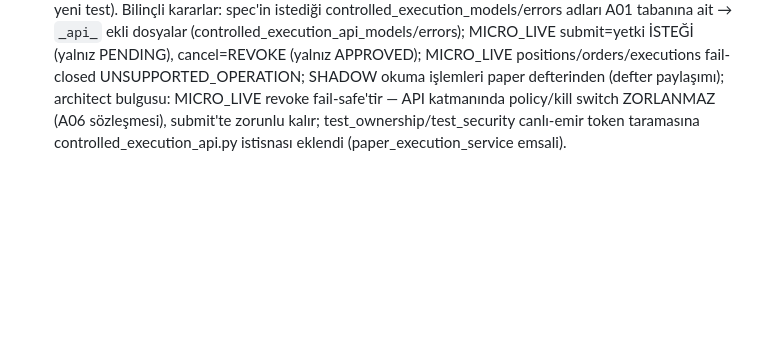
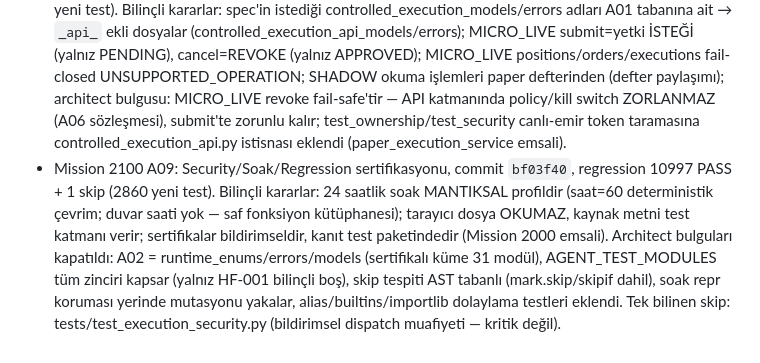
Before and after one commit to bayramborcekli/Alpha-Intelligence-OS, a Markdown page: .agents/memory/mission-workflow.md, the part around the change. Rendered like a GitHub page; blank space fills up the shorter version.

Commit message:
Memory: Mission 2100 A09 kaydı (bf03f40, 10997 PASS)

```diff
--- a/.agents/memory/mission-workflow.md
+++ b/.agents/memory/mission-workflow.md
@@ -29,3 +29,4 @@ Read-only architecture (exchange writes forever 0); Decimal-only money math (AST
 - Mission 2100 A07: Order Lifecycle & Reconciliation, commit `df0fb04`, regression 7667 PASS (740 yeni test). Kapalı geçiş matrisi (queue/fail bilinçli ek işlemler — QUEUED/FAILED erişilebilir olmalı); yalnız tam dolum; mutabakat taban çizgisi HER ZAMAN istek kümesidir (boş istek kümesinde bile downstream emirler MISSING_ORDER — architect bulgusu); sembol/yön sapması kapalı kod kümesi gereği QUANTITY_MISMATCH altında; durum/PnL yalnız sonuç kaynakları arasında karşılaştırılır (istek niyettir); ReconciliationMismatch/Audit/Statistics bilinçli ek modeller.
 - HOTFIX 2100-HF-001: Binance Global panosu Spot hesabına döndü, commit `ffdf3f9`, regression 6927 PASS (32 yeni test). global_spot_account() /api/v3/account (imzalı) + /api/v3/ticker/price (imzasız _public_get) kullanır; bozuk/sıfır fiyat sözlüğe alınmaz → valuation PARTIAL (sessiz 0 değerleme yok); Futures paneli/global_futures anahtarı değişmedi. Test tuzağı: _serve önbelleği testler arası taşınır — mock helper başında invalidate_caches() zorunlu.
 - Mission 2100 A08: Controlled Execution API, commit `30eee0b`, regression 8137 PASS + 1 skip (470 yeni test). Bilinçli kararlar: spec'in istediği controlled_execution_models/errors adları A01 tabanına ait → `_api_` ekli dosyalar (controlled_execution_api_models/errors); MICRO_LIVE submit=yetki İSTEĞİ (yalnız PENDING), cancel=REVOKE (yalnız APPROVED); MICRO_LIVE positions/orders/executions fail-closed UNSUPPORTED_OPERATION; SHADOW okuma işlemleri paper defterinden (defter paylaşımı); architect bulgusu: MICRO_LIVE revoke fail-safe'tir — API katmanında policy/kill switch ZORLANMAZ (A06 sözleşmesi), submit'te zorunlu kalır; test_ownership/test_security canlı-emir token taramasına controlled_execution_api.py istisnası eklendi (paper_execution_service emsali).
+- Mission 2100 A09: Security/Soak/Regression sertifikasyonu, commit `bf03f40`, regression 10997 PASS + 1 skip (2860 yeni test). Bilinçli kararlar: 24 saatlik soak MANTIKSAL profildir (saat=60 deterministik çevrim; duvar saati yok — saf fonksiyon kütüphanesi); tarayıcı dosya OKUMAZ, kaynak metni test katmanı verir; sertifikalar bildirimseldir, kanıt test paketindedir (Mission 2000 emsali). Architect bulguları kapatıldı: A02 = runtime_enums/errors/models (sertifikalı küme 31 modül), AGENT_TEST_MODULES tüm zinciri kapsar (yalnız HF-001 bilinçli boş), skip tespiti AST tabanlı (mark.skip/skipif dahil), soak repr koruması yerinde mutasyonu yakalar, alias/builtins/importlib dolaylama testleri eklendi. Tek bilinen skip: tests/test_execution_security.py (bildirimsel dispatch muafiyeti — kritik değil).
```
